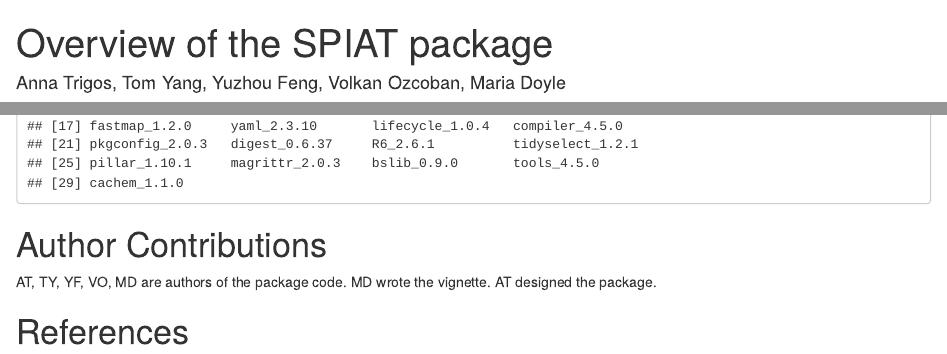
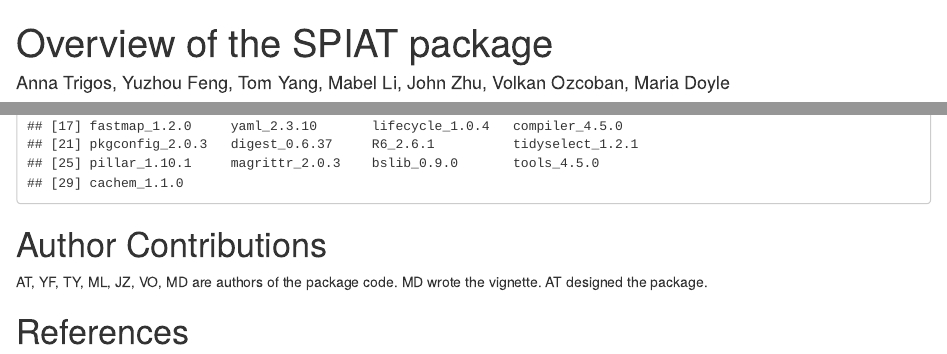
Before and after one commit to TrigosTeam/SPIAT, an R Markdown document (vignettes/introduction.Rmd): the page in a window 1100 px wide, from its top, and a second part further down, joined at a grey line. Rendered offline with R 4.5, knitr and Pandoc, with nearby package versions; drawn as R Markdown's standard HTML page in place of the format the file asks for; some code elsewhere in the file could not run offline; a font, style sheet, LaTeX package, included part or bibliography that could not be used is replaced or left out; common packages that the code uses without loading them are loaded.

Commit message:
Update authors

````diff
--- a/vignettes/introduction.Rmd
+++ b/vignettes/introduction.Rmd
@@ -1,6 +1,6 @@
 ---
 title: "Overview of the SPIAT package"
-author: "Anna Trigos, Tom Yang, Yuzhou Feng, Volkan Ozcoban, Maria Doyle"
+author: "Anna Trigos, Yuzhou Feng, Tom Yang, Mabel Li, John Zhu, Volkan Ozcoban, Maria Doyle"
 date: "`r BiocStyle::doc_date()`"
 package: SPIAT
 output:
@@ -592,6 +592,6 @@ sessionInfo()
 ```
 
 # Author Contributions
-AT, TY, YF, VO, MD are authors of the package code. MD wrote the vignette. AT designed the package.
+AT, YF, TY, ML, JZ, VO, MD are authors of the package code. MD wrote the vignette. AT designed the package.
 
 # References
````
Also changed, not shown: 1 other file.
